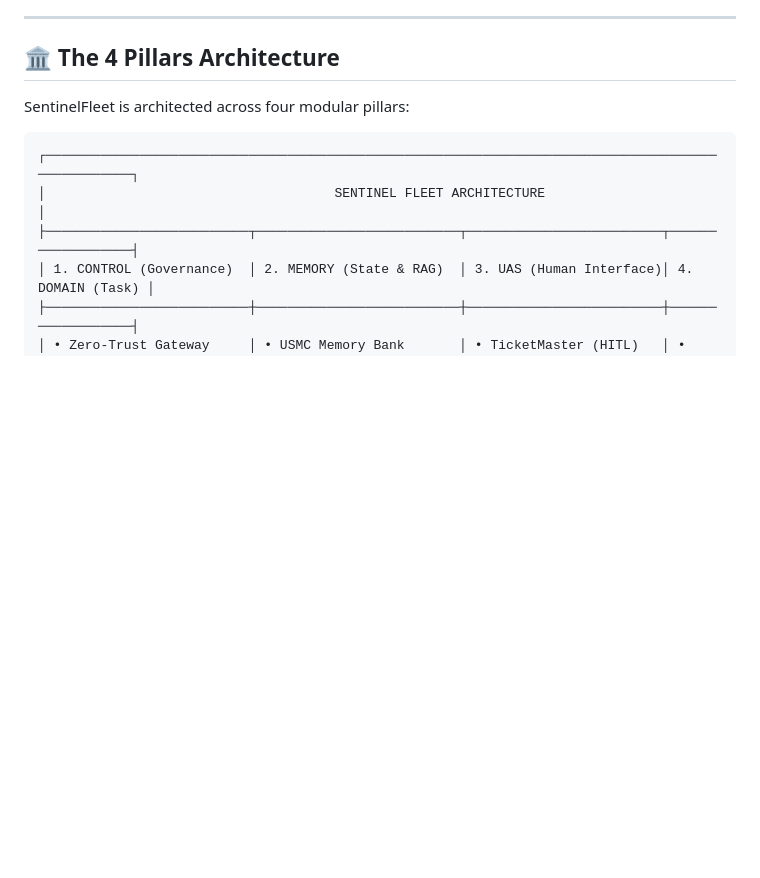
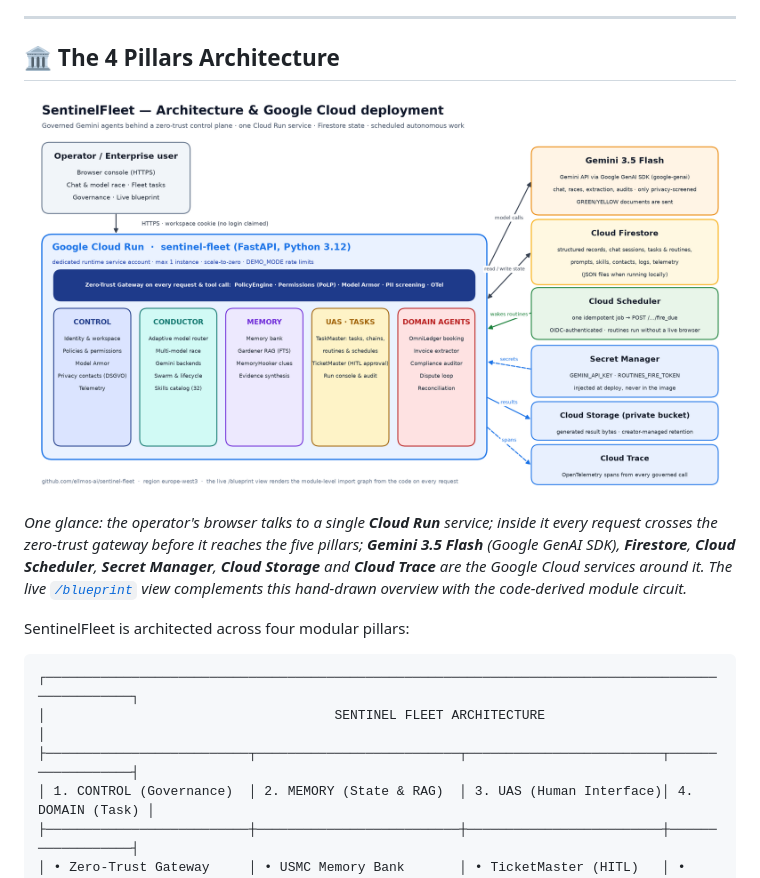
Before and after one commit to ellmos-ai/sentinel-fleet, a Markdown page: README.md, the part around one of its changes. Drawn GitHub-style; pictures changed too: docs/architecture-overview.png (added); blank space fills up the shorter version.

````diff
--- a/README.md
+++ b/README.md
@@ -34,6 +34,14 @@ It solves the two largest challenges of enterprise agent adoption:
 
 ## 🏛️ The 4 Pillars Architecture
 
+![SentinelFleet architecture and Google Cloud deployment](docs/architecture-overview.png)
+
+*One glance: the operator's browser talks to a single **Cloud Run** service; inside it every request
+crosses the zero-trust gateway before it reaches the five pillars; **Gemini 3.5 Flash** (Google GenAI
+SDK), **Firestore**, **Cloud Scheduler**, **Secret Manager**, **Cloud Storage** and **Cloud Trace** are the
+Google Cloud services around it. The live [`/blueprint`](https://sentinel-fleet-kcdkv76yqq-ey.a.run.app/blueprint)
+view complements this hand-drawn overview with the code-derived module circuit.*
+
 SentinelFleet is architected across four modular pillars:
 
 ```
````
Also changed, not shown: other parts of README.md (+77 -0 lines).
